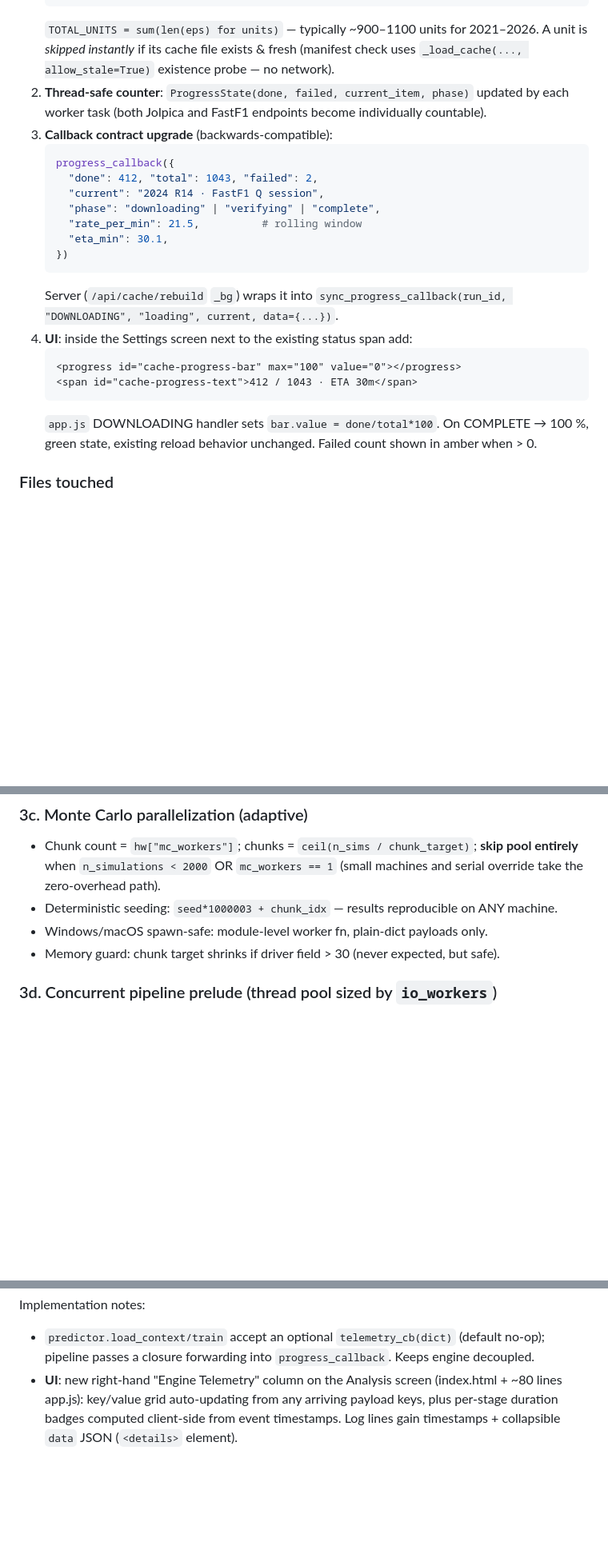
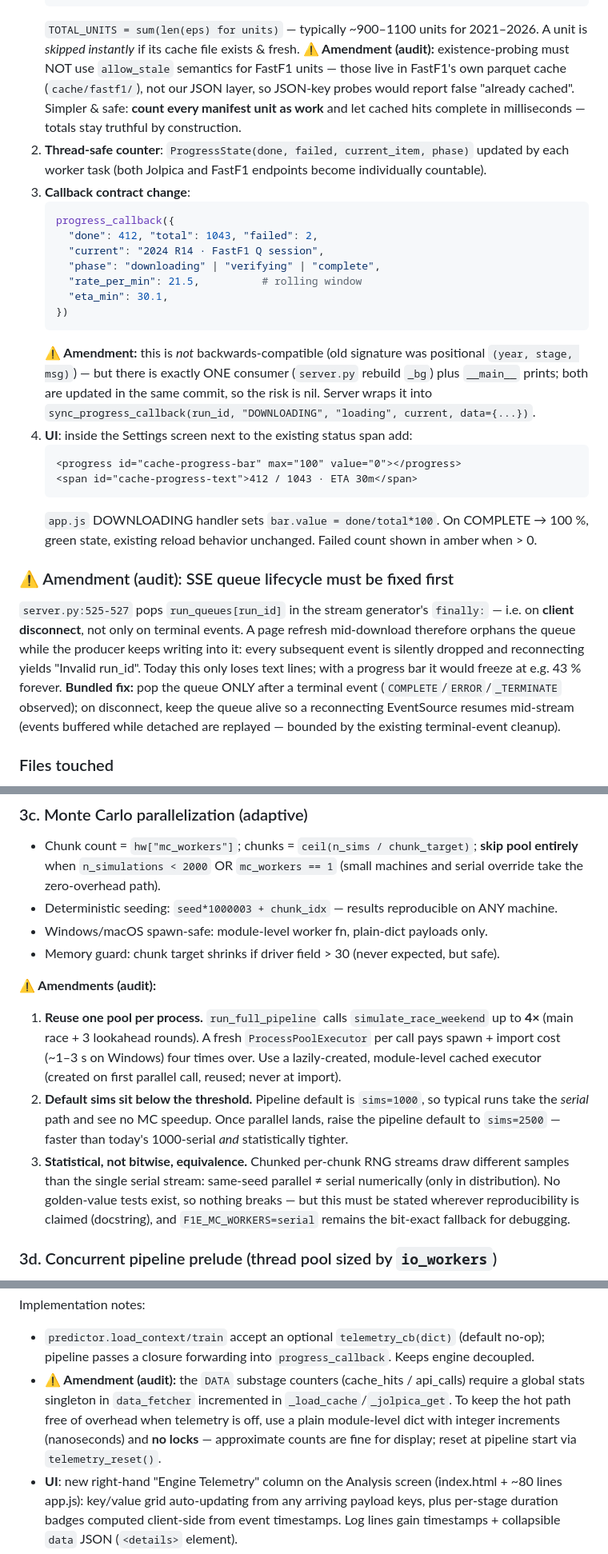
Before and after one commit to Retr0-908/F1-Prediction-engine, a Markdown page: Docs/IMPROVEMENTS_PLAN.md, 3 parts joined by grey strips. Shown at 80% size. Rendered like a GitHub page; blank space fills up the shorter version.

Commit message:
docs: audit amendments to improvements plan (4 gaps found & closed)
- I1: FastF1 cache-probe would miscount; count-all-units instead
- I1: SSE queue popped on disconnect -> progress bar would freeze;
      pop moved to terminal-events-only (bundled robustness fix)
- I1: callback change is breaking, not backwards-compatible (single consumer, same-commit)
- I3: persistent MC pool (pipeline calls simulate 4x/run); default sims
      1000->2500 flagged as intentional post-parallel change; statistical
      vs bitwise equivalence documented with serial escape hatch
- I4: lock-free opt-in counters for data_fetcher telemetry
- Added breakage-risk register + preserved-invariants list

````diff
--- a/Docs/IMPROVEMENTS_PLAN.md
+++ b/Docs/IMPROVEMENTS_PLAN.md
@@ -31,11 +31,15 @@ text status span (`app.js rebuildCache()` ~L2958). No totals, no fraction comple
        return units
    ```
    `TOTAL_UNITS = sum(len(eps) for units)` — typically ~900–1100 units for 2021–2026.
-   A unit is *skipped instantly* if its cache file exists & fresh (manifest check uses
-   `_load_cache(..., allow_stale=True)` existence probe — no network).
+   A unit is *skipped instantly* if its cache file exists & fresh.
+   **⚠️ Amendment (audit):** existence-probing must NOT use `allow_stale` semantics for
+   FastF1 units — those live in FastF1's own parquet cache (`cache/fastf1/`), not our JSON
+   layer, so JSON-key probes would report false "already cached". Simpler & safe: **count
+   every manifest unit as work** and let cached hits complete in milliseconds — totals stay
+   truthful by construction.
 2. **Thread-safe counter**: `ProgressState(done, failed, current_item, phase)` updated by each
    worker task (both Jolpica and FastF1 endpoints become individually countable).
-3. **Callback contract upgrade** (backwards-compatible):
+3. **Callback contract change**:
    ```python
    progress_callback({
      "done": 412, "total": 1043, "failed": 2,
@@ -45,8 +49,10 @@ text status span (`app.js rebuildCache()` ~L2958). No totals, no fraction comple
      "eta_min": 30.1,
    })
    ```
-   Server (`/api/cache/rebuild` `_bg`) wraps it into
-   `sync_progress_callback(run_id, "DOWNLOADING", "loading", current, data={...})`.
+   **⚠️ Amendment:** this is *not* backwards-compatible (old signature was positional
+   `(year, stage, msg)`) — but there is exactly ONE consumer (`server.py` rebuild `_bg`)
+   plus `__main__` prints; both are updated in the same commit, so the risk is nil.
+   Server wraps it into `sync_progress_callback(run_id, "DOWNLOADING", "loading", current, data={...})`.
 4. **UI**: inside the Settings screen next to the existing status span add:
    ```html
    <progress id="cache-progress-bar" max="100" value="0"></progress>
@@ -54,6 +60,16 @@ text status span (`app.js rebuildCache()` ~L2958). No totals, no fraction comple
    ```
    `app.js` DOWNLOADING handler sets `bar.value = done/total*100`. On COMPLETE → 100 %,
    green state, existing reload behavior unchanged. Failed count shown in amber when > 0.
+
+### ⚠️ Amendment (audit): SSE queue lifecycle must be fixed first
+`server.py:525-527` pops `run_queues[run_id]` in the stream generator's `finally:` — i.e. on
+**client disconnect**, not only on terminal events. A page refresh mid-download therefore orphans
+the queue while the producer keeps writing into it: every subsequent event is silently dropped and
+reconnecting yields "Invalid run_id". Today this only loses text lines; with a progress bar it
+would freeze at e.g. 43 % forever. **Bundled fix:** pop the queue ONLY after a terminal event
+(`COMPLETE`/`ERROR`/`_TERMINATE` observed); on disconnect, keep the queue alive so a reconnecting
+EventSource resumes mid-stream (events buffered while detached are replayed — bounded by the
+existing terminal-event cleanup).
 
 ### Files touched
 `engine/core/warm_cache.py` (manifest + counter), `engine/serving/server.py` (~5 lines),
@@ -155,6 +171,20 @@ self.race_xgb = xgb.XGBRanker(..., tree_method="hist", device=hw["xgb_device"])
 - Windows/macOS spawn-safe: module-level worker fn, plain-dict payloads only.
 - Memory guard: chunk target shrinks if driver field > 30 (never expected, but safe).
 
+**⚠️ Amendments (audit):**
+1. **Reuse one pool per process.** `run_full_pipeline` calls `simulate_race_weekend` up to
+   **4×** (main race + 3 lookahead rounds). A fresh `ProcessPoolExecutor` per call pays
+   spawn + import cost (~1–3 s on Windows) four times over. Use a lazily-created,
+   module-level cached executor (created on first parallel call, reused; never at import).
+2. **Default sims sit below the threshold.** Pipeline default is `sims=1000`, so typical runs
+   take the *serial* path and see no MC speedup. Once parallel lands, raise the pipeline
+   default to `sims=2500` — faster than today's 1000-serial *and* statistically tighter.
+3. **Statistical, not bitwise, equivalence.** Chunked per-chunk RNG streams draw different
+   samples than the single serial stream: same-seed parallel ≠ serial numerically (only in
+   distribution). No golden-value tests exist, so nothing breaks — but this must be stated
+   wherever reproducibility is claimed (docstring), and `F1E_MC_WORKERS=serial` remains the
+   bit-exact fallback for debugging.
+
 ### 3d. Concurrent pipeline prelude (thread pool sized by `io_workers`)
 Weather + price-scrape + standings fetch overlap; on a 2-core machine this degrades to
 sequential-ish automatically.
@@ -201,6 +231,11 @@ Extend `sync_progress_callback` payloads (`data={...}`) — no new endpoint need
 Implementation notes:
 - `predictor.load_context/train` accept an optional `telemetry_cb(dict)` (default no-op);
   pipeline passes a closure forwarding into `progress_callback`. Keeps engine decoupled.
+- **⚠️ Amendment (audit):** the `DATA` substage counters (cache_hits / api_calls) require a
+  global stats singleton in `data_fetcher` incremented in `_load_cache`/`_jolpica_get`. To keep
+  the hot path free of overhead when telemetry is off, use a plain module-level dict with
+  integer increments (nanoseconds) and **no locks** — approximate counts are fine for display;
+  reset at pipeline start via `telemetry_reset()`.
 - **UI**: new right-hand "Engine Telemetry" column on the Analysis screen (index.html + ~80
   lines app.js): key/value grid auto-updating from any arriving payload keys, plus per-stage
   duration badges computed client-side from event timestamps. Log lines gain timestamps +
````
Also changed, not shown: other parts of Docs/IMPROVEMENTS_PLAN.md (+24 -0 lines).
